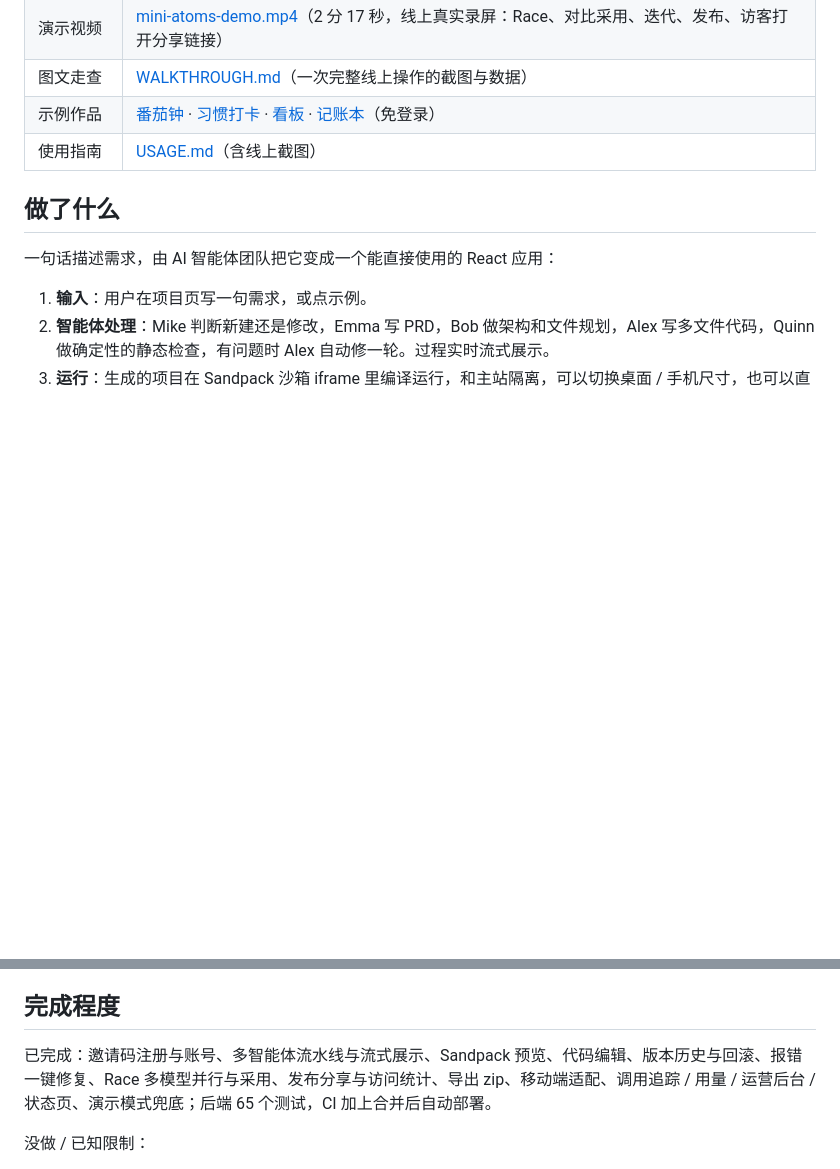
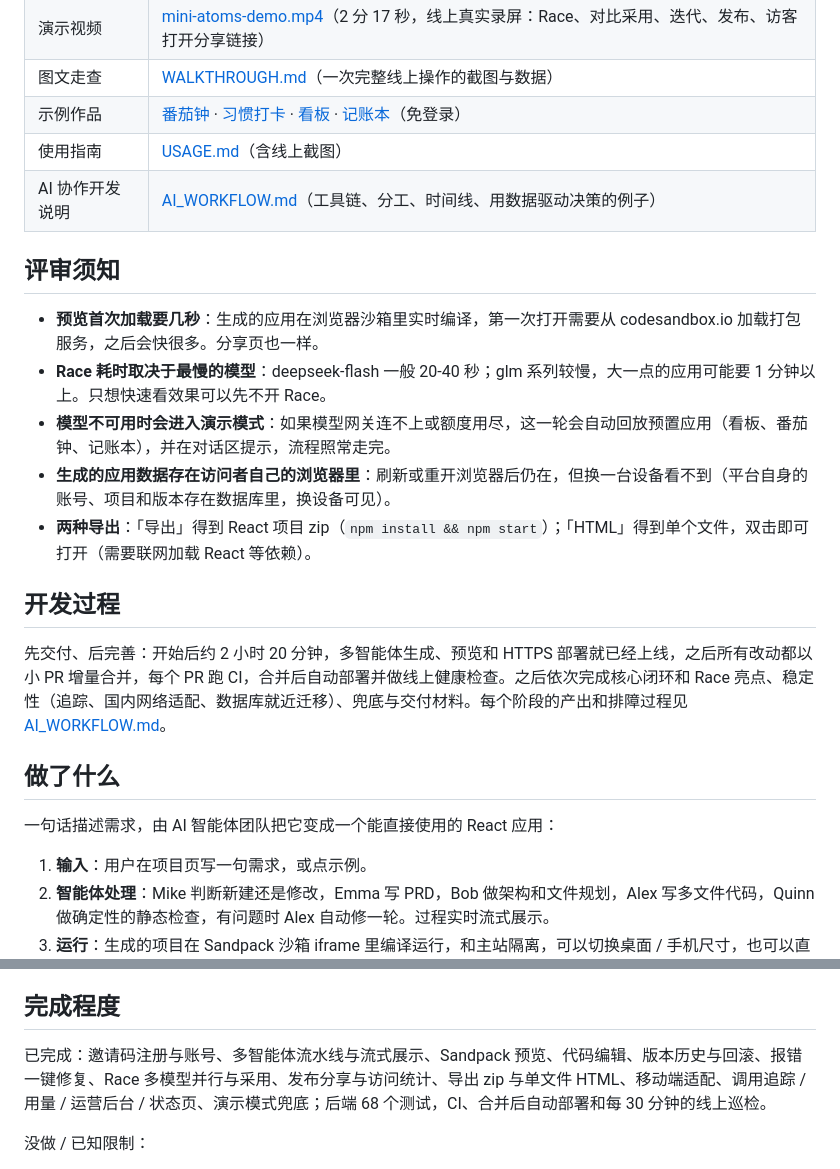
Before and after one commit to zh-Spike/mini-atoms, a Markdown page: docs/SUBMISSION.md, 2 parts joined by grey strips. GitHub-like rendering; blank space fills up the shorter version.

```diff
--- a/docs/SUBMISSION.md
+++ b/docs/SUBMISSION.md
@@ -9,6 +9,19 @@
 | 图文走查 | [WALKTHROUGH.md](WALKTHROUGH.md)（一次完整线上操作的截图与数据） |
 | 示例作品 | [番茄钟](https://43-161-240-115.sslip.io/s/di8saYac) · [习惯打卡](https://43-161-240-115.sslip.io/s/9_oQDh5p) · [看板](https://43-161-240-115.sslip.io/s/7YEOxY_5) · [记账本](https://43-161-240-115.sslip.io/s/RGa9mbuC)（免登录） |
 | 使用指南 | [USAGE.md](USAGE.md)（含线上截图） |
+| AI 协作开发说明 | [AI_WORKFLOW.md](AI_WORKFLOW.md)（工具链、分工、时间线、用数据驱动决策的例子） |
+
+## 评审须知
+
+- **预览首次加载要几秒**：生成的应用在浏览器沙箱里实时编译，第一次打开需要从 codesandbox.io 加载打包服务，之后会快很多。分享页也一样。
+- **Race 耗时取决于最慢的模型**：deepseek-flash 一般 20-40 秒；glm 系列较慢，大一点的应用可能要 1 分钟以上。只想快速看效果可以先不开 Race。
+- **模型不可用时会进入演示模式**：如果模型网关连不上或额度用尽，这一轮会自动回放预置应用（看板、番茄钟、记账本），并在对话区提示，流程照常走完。
+- **生成的应用数据存在访问者自己的浏览器里**：刷新或重开浏览器后仍在，但换一台设备看不到（平台自身的账号、项目和版本存在数据库里，换设备可见）。
+- **两种导出**：「导出」得到 React 项目 zip（`npm install && npm start`）；「HTML」得到单个文件，双击即可打开（需要联网加载 React 等依赖）。
+
+## 开发过程
+
+先交付、后完善：开始后约 2 小时 20 分钟，多智能体生成、预览和 HTTPS 部署就已经上线，之后所有改动都以小 PR 增量合并，每个 PR 跑 CI，合并后自动部署并做线上健康检查。之后依次完成核心闭环和 Race 亮点、稳定性（追踪、国内网络适配、数据库就近迁移）、兜底与交付材料。每个阶段的产出和排障过程见 [AI_WORKFLOW.md](AI_WORKFLOW.md)。
 
 ## 做了什么
 
@@ -33,7 +46,7 @@
 
 ## 完成程度
 
-已完成：邀请码注册与账号、多智能体流水线与流式展示、Sandpack 预览、代码编辑、版本历史与回滚、报错一键修复、Race 多模型并行与采用、发布分享与访问统计、导出 zip、移动端适配、调用追踪 / 用量 / 运营后台 / 状态页、演示模式兜底；后端 65 个测试，CI 加上合并后自动部署。
+已完成：邀请码注册与账号、多智能体流水线与流式展示、Sandpack 预览、代码编辑、版本历史与回滚、报错一键修复、Race 多模型并行与采用、发布分享与访问统计、导出 zip 与单文件 HTML、移动端适配、调用追踪 / 用量 / 运营后台 / 状态页、演示模式兜底；后端 68 个测试，CI、合并后自动部署和每 30 分钟的线上巡检。
 
 没做 / 已知限制：
 
```
Also changed, not shown: README.md (+2 -2 lines), docs/AI_WORKFLOW.md (added, +47 -0 lines).
